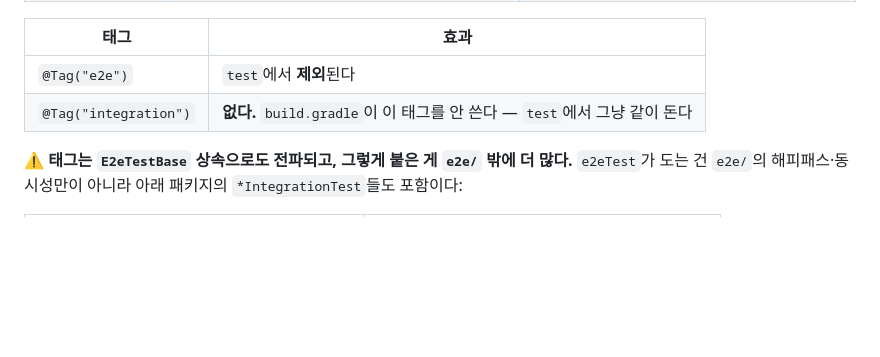
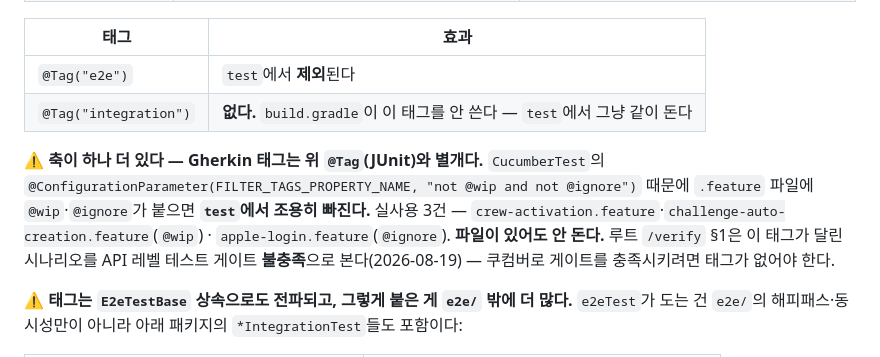
Before and after one commit to JianYang98/TriAgain, a Markdown page: .claude/rules/test-strategy.md, the part around the change. Drawn GitHub-style; blank space fills up the shorter version.

```diff
--- a/.claude/rules/test-strategy.md
+++ b/.claude/rules/test-strategy.md
@@ -23,6 +23,13 @@ paths: "src/test/**/*.java, **/*.feature, build.gradle"
 |---|---|
 | `@Tag("e2e")` | `test`에서 **제외**된다 |
 | `@Tag("integration")` | **없다.** `build.gradle`이 이 태그를 안 쓴다 — `test`에서 그냥 같이 돈다 |
+
+⚠️ **축이 하나 더 있다 — Gherkin 태그는 위 `@Tag`(JUnit)와 별개다.**
+`CucumberTest`의 `@ConfigurationParameter(FILTER_TAGS_PROPERTY_NAME, "not @wip and not @ignore")` 때문에
+`.feature` 파일에 `@wip`·`@ignore`가 붙으면 **`test`에서 조용히 빠진다.** 실사용 3건 —
+`crew-activation.feature`·`challenge-auto-creation.feature`(`@wip`) · `apple-login.feature`(`@ignore`).
+**파일이 있어도 안 돈다.** 루트 `/verify` §1은 이 태그가 달린 시나리오를 API 레벨 테스트 게이트
+**불충족**으로 본다(2026-08-19) — 쿠컴버로 게이트를 충족시키려면 태그가 없어야 한다.
 
 ⚠️ **태그는 `E2eTestBase` 상속으로도 전파되고, 그렇게 붙은 게 `e2e/` 밖에 더 많다.**
 `e2eTest`가 도는 건 `e2e/`의 해피패스·동시성만이 아니라 아래 패키지의 `*IntegrationTest`들도 포함이다:
```
Also changed, not shown: .claude/handoff.md (+3 -2 lines).
